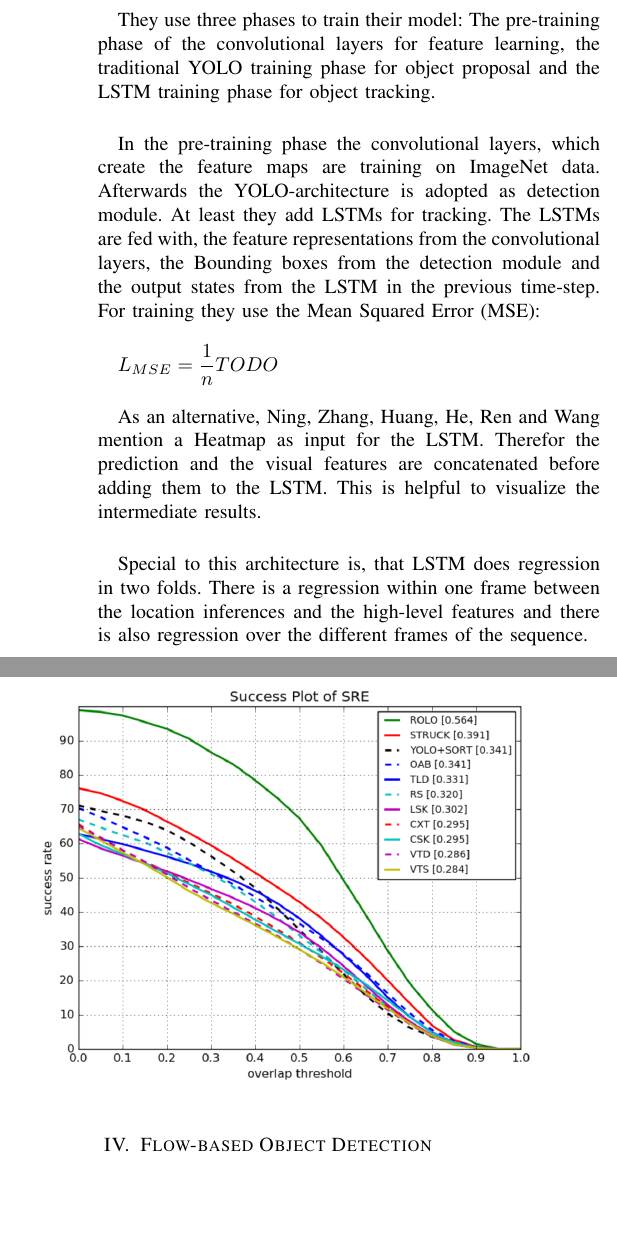
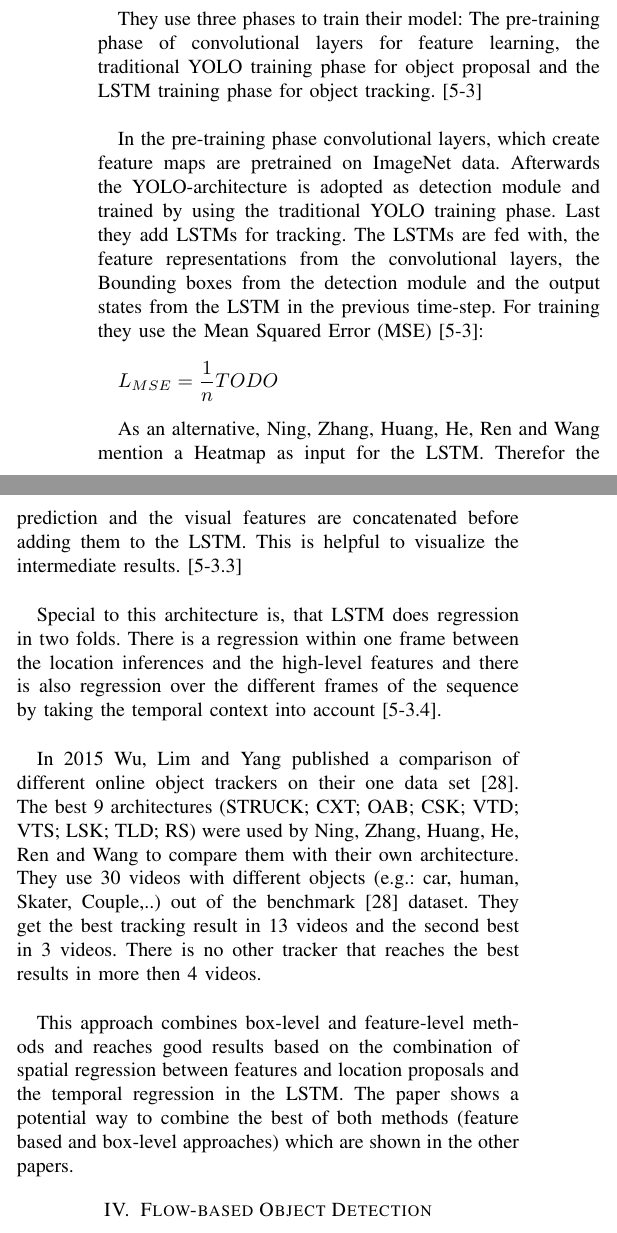
Before and after one commit to AhmadQasim/rnn-for-object-detection, a LaTeX paper (Paper/Paper_First_Draft.tex): two parts of the columns of page 6 of 9, joined at a grey line, cut so that both start at the same text, the shorter picture padded with empty space. Compiled offline with pdfLaTeX.

Commit message:
Rework on Section 3-4

```diff
--- a/Paper/Paper_First_Draft.tex
+++ b/Paper/Paper_First_Draft.tex
@@ -220,16 +220,20 @@ Ning, Zhang, Huang, He, Ren and Wang design in [5] a combination of box-level an
 \end{figure}
 
-They use three phases to train their model: The pre-training phase of the convolutional layers for feature learning, the traditional YOLO training phase for object proposal and the LSTM training phase for object tracking.  \newline
+The architecture consists two main parts. The YOLO [27] networks which collects visual features and outputs also preliminary location inferences and the LSTM which is used as a tracking module [5-2]. \newline
 
-In the pre-training phase the convolutional layers, which create the feature maps are training on ImageNet data. Afterwards the YOLO-architecture is adopted as detection module. At least they add LSTMs for tracking. The LSTMs are fed with, the feature representations from the convolutional layers, the Bounding boxes from the detection module and the output states from the LSTM in the previous time-step. For training they use the Mean Squared Error (MSE): \newline
+They use three phases to train their model: The pre-training phase of  convolutional layers for feature learning, the traditional YOLO training phase for object proposal and the LSTM training phase for object tracking. [5-3]  \newline
+
+In the pre-training phase convolutional layers, which create feature maps are pretrained on ImageNet data. Afterwards the YOLO-architecture is adopted as detection module and trained by using the traditional YOLO training phase. Last they add LSTMs for tracking. The LSTMs are fed with, the feature representations from the convolutional layers, the Bounding boxes from the detection module and the output states from the LSTM in the previous time-step. For training they use the Mean Squared Error (MSE) [5-3]: \newline
 
 $ L_{MSE} = \dfrac{1}{n} TODO $ \newline
 
-As an alternative, Ning, Zhang, Huang, He, Ren and Wang mention a Heatmap as  input for the LSTM. Therefor the prediction and the visual features are concatenated before adding them to the LSTM. This is helpful to visualize the intermediate results. \newline
+As an alternative, Ning, Zhang, Huang, He, Ren and Wang mention a Heatmap as  input for the LSTM. Therefor the prediction and the visual features are concatenated before adding them to the LSTM. This is helpful to visualize the intermediate results. [5-3.3] \newline
 
-Special to this architecture is, that LSTM does regression in two folds. There is a regression within one frame between the location inferences and the high-level features and there is also regression over the different frames of the sequence. \newline
+Special to this architecture is, that LSTM does regression in two folds. There is a regression within one frame between the location inferences and the high-level features and there is also regression over the different frames of the sequence by taking the temporal context into account [5-3.4].  \newline
 
-\includegraphics[width=\columnwidth]{otb-challenge-results} \newline
+In 2015 Wu, Lim and Yang published a comparison of different online object trackers on their one data set [28]. The best 9 architectures (STRUCK; CXT; OAB; CSK; VTD; VTS; LSK; TLD; RS) were used by Ning, Zhang, Huang, He, Ren and Wang to compare them with their own architecture. They use 30 videos with different objects (e.g.: car, human, Skater, Couple,..) out of the benchmark [28] dataset. They get the best tracking result in 13 videos and the second best in 3 videos. There is no other tracker that reaches the best results in more then 4 videos. \newline
+
+This approach combines box-level and feature-level methods and reaches good results based on the combination of spatial regression between features and location proposals and the temporal regression in the LSTM. The paper shows a potential way to combine the best of both methods (feature based and box-level approaches) which are shown in the other papers.
 
 \section{Flow-based Object Detection}
 
```
Also changed, not shown: Paper/Paper_First_Draft.pdf, Paper/Paper_First_Draft.tex (7 more changed lines), 4 other files.
